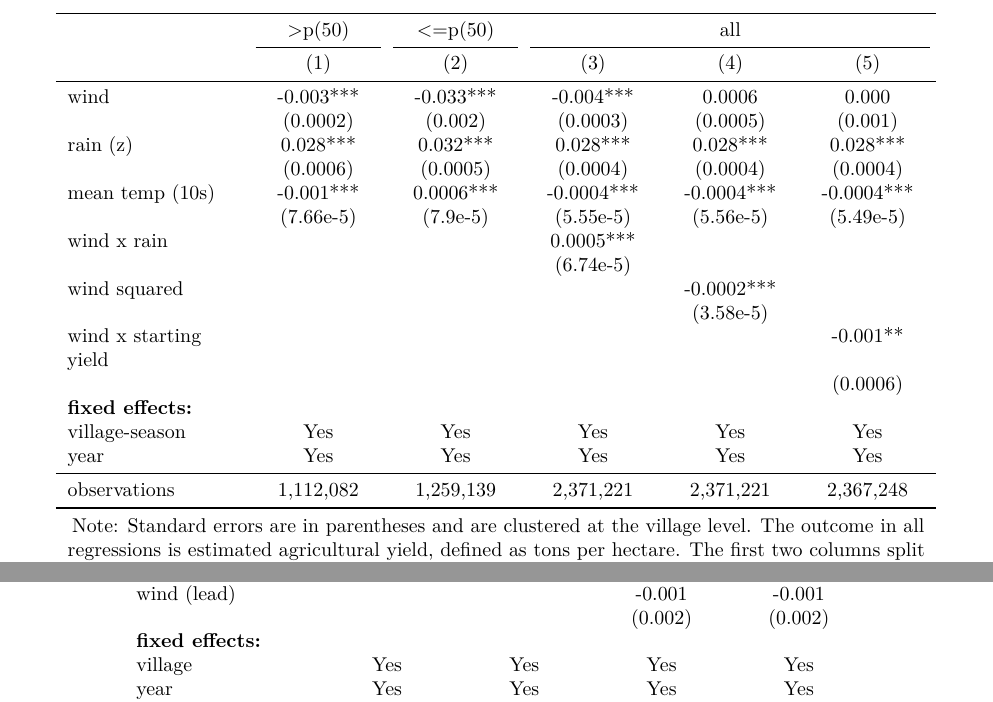
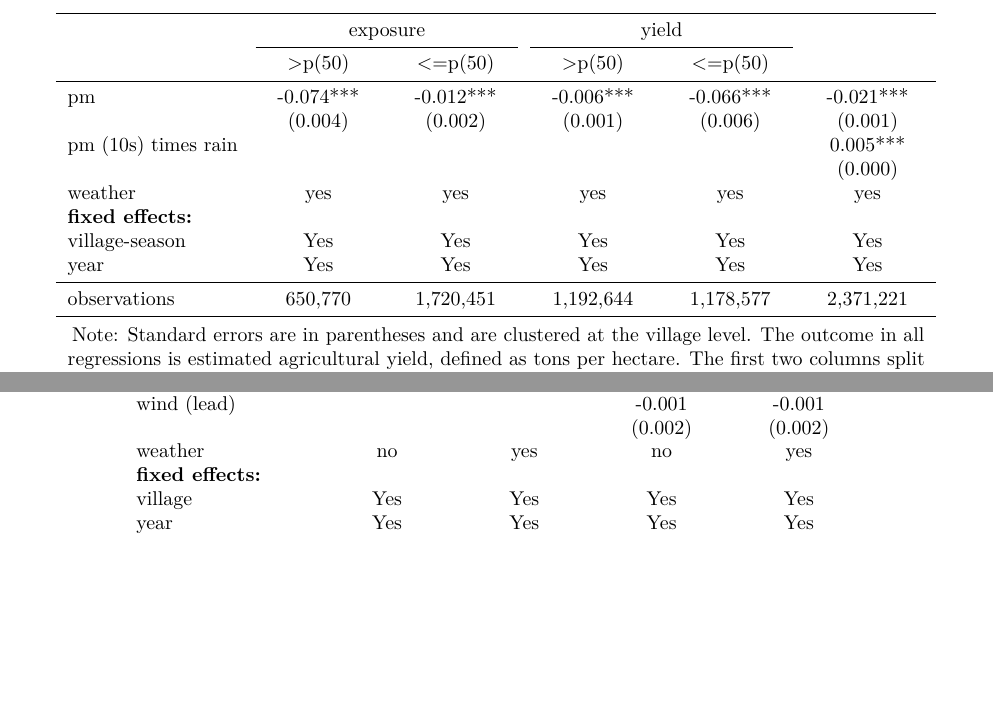
Before and after one commit to JoshMerfeld/pollution_development, a LaTeX paper (draft/draft.tex): two parts of pages 16 and 21 of 31, joined at a grey line, cut at the place of the change, the shorter picture padded with empty space. Compiled offline with pdfLaTeX.

Commit message:
lots of updates: draft, regressions, and new cleaning for wind

```diff
--- a/draft/draft.tex
+++ b/draft/draft.tex
@@ -124,7 +124,7 @@
 
 \title{Pollution, agricultural productivity, and development: Evidence from coal plants in India\footnote{I thank Marc Bellemare and David Sungho Park for comments and suggestions that greatly improved the quality of the paper. The usual disclaimer applies. All scripts used in this paper are publicly available on my GitHub page: github.com/JoshMerfeld/pollution\_development}}
 \author{Joshua D. Merfeld\footnote{KDI School of Public Policy and Management and IZA; \href{mailto:merfeld@kdis.ac.kr}{\nolinkurl{merfeld@kdis.ac.kr}}}}
-\date{2023-02-10}
+\date{2023-02-11}
 
 \begin{document}
 \maketitle
@@ -432,27 +432,20 @@ The first two columns split the sample based on maximum exposure; villages with
 \begin{threeparttable}
 \begin{tabular}[t]{>{\raggedright\arraybackslash}p{3cm}>{\centering\arraybackslash}p{2cm}>{\centering\arraybackslash}p{2cm}>{\centering\arraybackslash}p{2cm}>{\centering\arraybackslash}p{2cm}>{\centering\arraybackslash}p{2cm}}
 \toprule
-\multicolumn{1}{c}{ } & \multicolumn{1}{c}{>p(50)} & \multicolumn{1}{c}{<=p(50)} & \multicolumn{3}{c}{all} \\
-\cmidrule(l{3pt}r{3pt}){2-2} \cmidrule(l{3pt}r{3pt}){3-3} \cmidrule(l{3pt}r{3pt}){4-6}
-  & (1) & (2) & (3) & (4) & (5)\\
+\multicolumn{1}{c}{ } & \multicolumn{2}{c}{exposure} & \multicolumn{2}{c}{yield} & \multicolumn{1}{c}{ } \\
+\cmidrule(l{3pt}r{3pt}){2-3} \cmidrule(l{3pt}r{3pt}){4-5}
+  & >p(50) & <=p(50) & >p(50) & <=p(50) & \\
 \midrule
-wind & -0.003*** & -0.033*** & -0.004*** & 0.0006 & 0.000\\
- & (0.0002) & (0.002) & (0.0003) & (0.0005) & (0.001)\\
-rain (z) & 0.028*** & 0.032*** & 0.028*** & 0.028*** & 0.028***\\
- & (0.0006) & (0.0005) & (0.0004) & (0.0004) & (0.0004)\\
-mean temp (10s) & -0.001*** & 0.0006*** & -0.0004*** & -0.0004*** & -0.0004***\\
- & (7.66e-5) & (7.9e-5) & (5.55e-5) & (5.56e-5) & (5.49e-5)\\
-wind x rain &  &  & 0.0005*** &  & \\
- &  &  & (6.74e-5) &  & \\
-wind squared &  &  &  & -0.0002*** & \\
- &  &  &  & (3.58e-5) & \\
-wind x starting yield &  &  &  &  & -0.001**\\
- &  &  &  &  & (0.0006)\\
+pm & -0.074*** & -0.012*** & -0.006*** & -0.066*** & -0.021***\\
+ & (0.004) & (0.002) & (0.001) & (0.006) & (0.001)\\
+pm (10s) times rain &  &  &  &  & 0.005***\\
+ &  &  &  &  & (0.000)\\
+weather & yes & yes & yes & yes & yes\\
 \textbf{fixed effects:} & \textbf{} & \textbf{} & \textbf{} & \textbf{} & \textbf{}\\
 village-season & Yes & Yes & Yes & Yes & Yes\\
 year & Yes & Yes & Yes & Yes & Yes\\
 \midrule
-observations & 1,112,082 & 1,259,139 & 2,371,221 & 2,371,221 & 2,367,248\\
+observations & 650,770 & 1,720,451 & 1,192,644 & 1,178,577 & 2,371,221\\
 \bottomrule
 \end{tabular}
 \begin{tablenotes}[para]
@@ -558,6 +551,7 @@ wind (lag) & -0.024*** & -0.024*** &  & \\
  & (0.003) & (0.003) &  & \\
 wind (lead) &  &  & -0.001 & -0.001\\
  &  &  & (0.002) & (0.002)\\
+weather & no & yes & no & yes\\
 \textbf{fixed effects:} & \textbf{} & \textbf{} & \textbf{} & \textbf{}\\
 village & Yes & Yes & Yes & Yes\\
 year & Yes & Yes & Yes & Yes\\
```
Also changed, not shown: draft/draft_files/figure-latex/laborplot-1.pdf, draft/draft_files/figure-latex/plants-1.pdf, draft/draft.tex (2 more changed lines), 12 other files.
